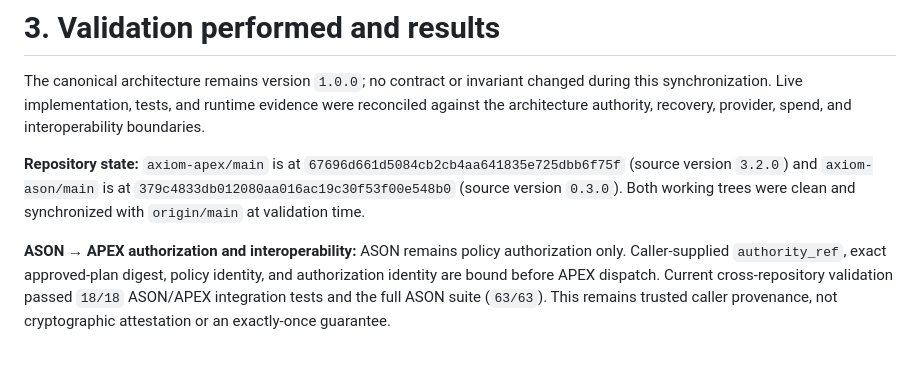
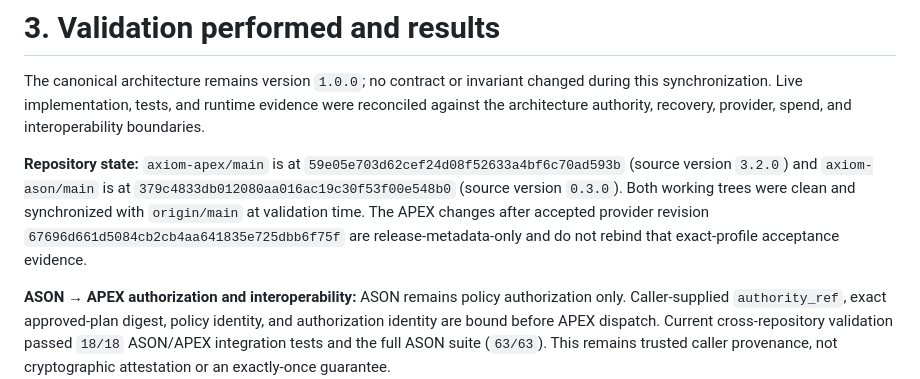
Before and after one commit to axiom-llc/axiom-research, a Markdown page: architecture/STATUS.md, the part around the change. GitHub-like rendering; blank space fills up the shorter version.

Commit message:
synchronize current repository status

```diff
--- a/architecture/STATUS.md
+++ b/architecture/STATUS.md
@@ -2,7 +2,7 @@
 
 The canonical architecture remains version `1.0.0`; no contract or invariant changed during this synchronization. Live implementation, tests, and runtime evidence were reconciled against the architecture authority, recovery, provider, spend, and interoperability boundaries.
 
-**Repository state:** `axiom-apex/main` is at `67696d661d5084cb2cb4aa641835e725dbb6f75f` (source version `3.2.0`) and `axiom-ason/main` is at `379c4833db012080aa016ac19c30f53f00e548b0` (source version `0.3.0`). Both working trees were clean and synchronized with `origin/main` at validation time.
+**Repository state:** `axiom-apex/main` is at `59e05e703d62cef24d08f52633a4bf6c70ad593b` (source version `3.2.0`) and `axiom-ason/main` is at `379c4833db012080aa016ac19c30f53f00e548b0` (source version `0.3.0`). Both working trees were clean and synchronized with `origin/main` at validation time. The APEX changes after accepted provider revision `67696d661d5084cb2cb4aa641835e725dbb6f75f` are release-metadata-only and do not rebind that exact-profile acceptance evidence.
 
 **ASON → APEX authorization and interoperability:** ASON remains policy authorization only. Caller-supplied `authority_ref`, exact approved-plan digest, policy identity, and authorization identity are bound before APEX dispatch. Current cross-repository validation passed `18/18` ASON/APEX integration tests and the full ASON suite (`63/63`). This remains trusted caller provenance, not cryptographic attestation or an exactly-once guarantee.
 
```
